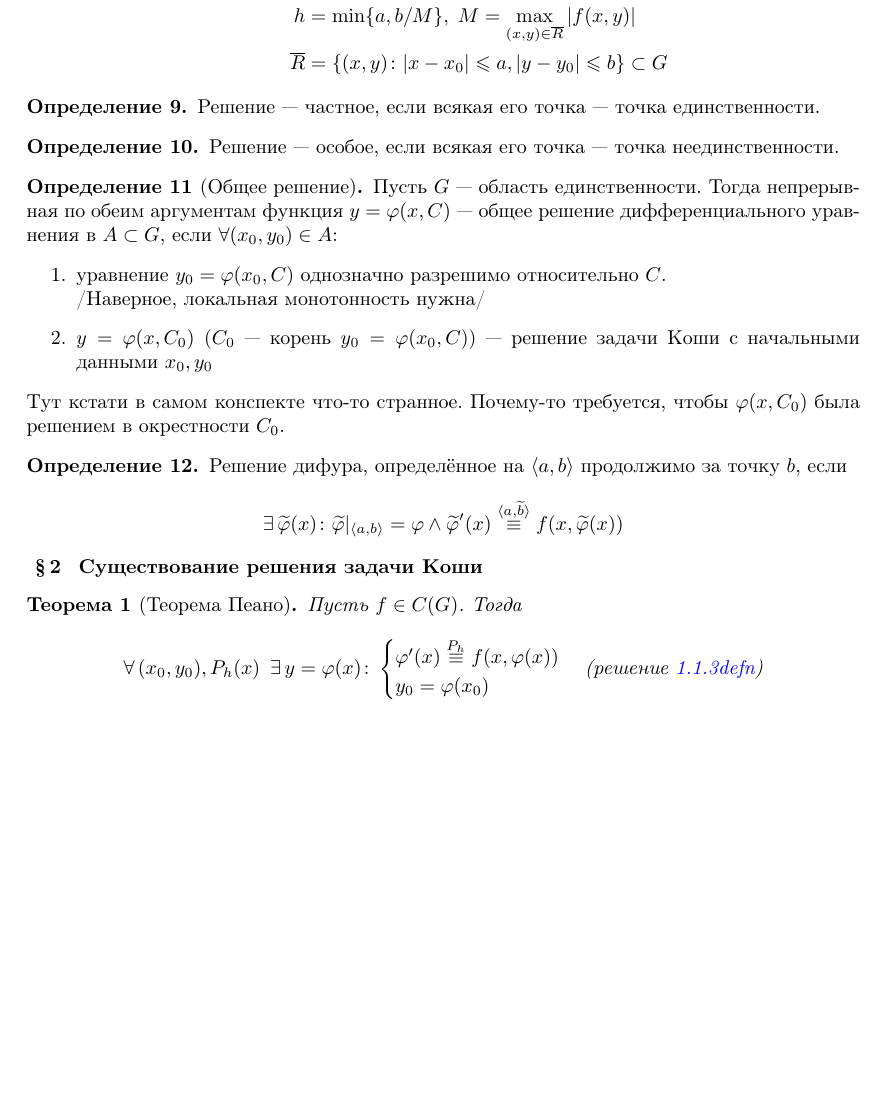
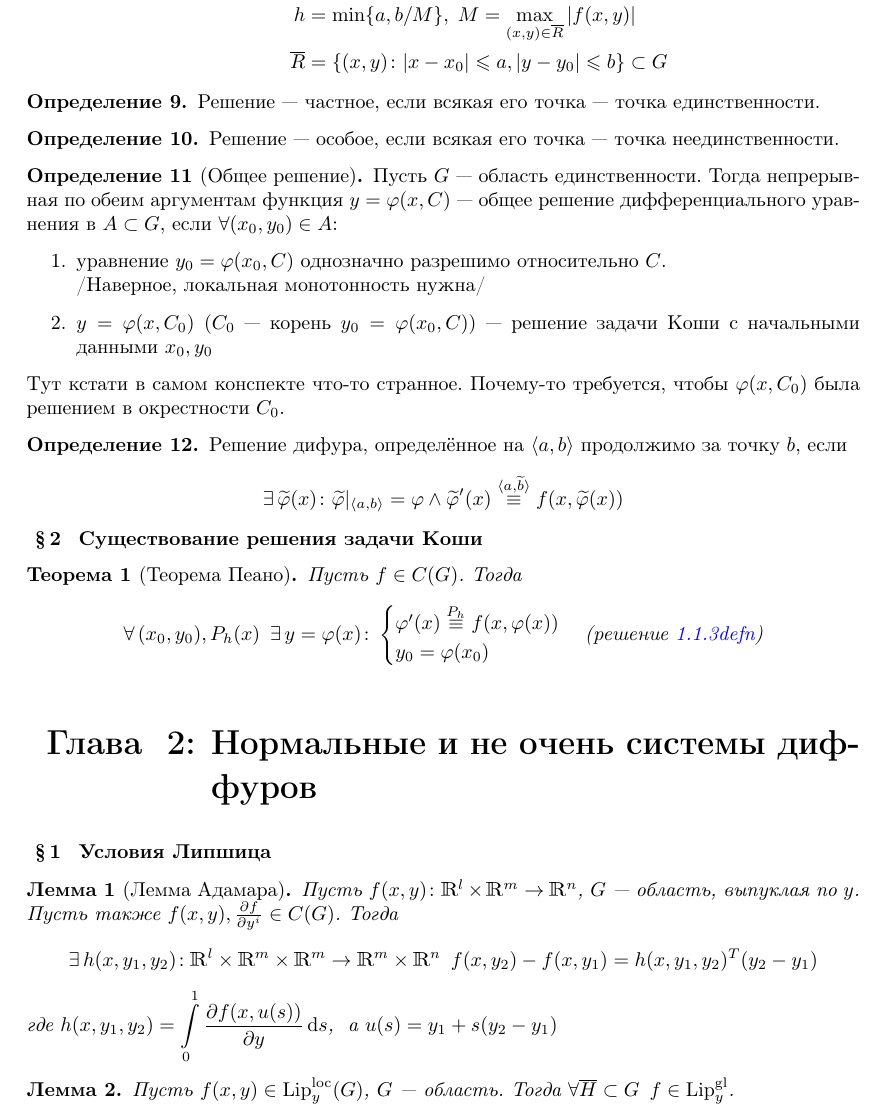
Before and after one commit to vleugelcomplement/astroconsp, a LaTeX document (DE2016aut/desdefs.tex): part of page 3 of 3, cut so that both start at the same text, the shorter picture padded with empty space. Compiled offline with pdfLaTeX.

Commit message:
bits of ode systems

```diff
--- a/DE2016aut/desdefs.tex
+++ b/DE2016aut/desdefs.tex
@@ -5,6 +5,24 @@
 \date{\today}
 \author{Лектор: В.~В.~Басов \\
         Записал: \texttt{taxus}}
+
+\DeclareMathOperator{\Lip}{Lip}
+\newcommand{\liploc}[1]{\Lip_{#1}^{\mathrm{loc}}}
+\newcommand{\lipgl}[1]{\Lip_{#1}^{\mathrm{gl}}}
+\usepackage{xstring}
+
+\newcommand*\ov[2]{
+  \IfEqCase{#1}{%
+    {~}{\widetilde{#2}}%
+    {-}{\overline{#2}}%
+    {^}{\widehat{#2}}%
+  }[\PackageError{tmath}{Undefined option to ov: #1}{}]%
+}
+\newcommand*\und[2]{
+  \IfEqCase{#1}{%
+    {-}{\underline{#2}}%
+  }[\PackageError{tmath}{Undefined option to und: #1}{}]%
+}
 
 \begin{document}
 
@@ -118,4 +136,22 @@
   \]
 \end{thrm}
 
+\chapter{Нормальные и не очень системы диффуров}
+\paragraph{Условия Липшица}
+
+
+\begin{lem}[Лемма Адамара]\label{lem:sys::ad}
+  Пусть $f(x,y) \colon \R^l \times \R^m \to \R^n$, $G$~--- область, выпуклая по $y$.
+  Пусть также $f(x,y), \pder{f}{y^i} \in C(G)$. Тогда \[
+    \exists\, h(x,y_1, y_2) \colon \R^l\times\R^m\times\R^m \to \R^m\times\R^n \;\:
+    f(x,y_2) - f(x, y_1) = h(x, y_1, y_2)^T (y_2 - y_1)
+  \]
+  где $\displaystyle h(x, y_1, y_2) = \int_0^1 \frac{\partial f(x, u(s))}{\partial y} \, \del s$, \
+  а $u(s) = y_1 + s(y_2 - y_1)$
+\end{lem}
+
+\begin{lem}\label{lem:sys::lipcon}
+  Пусть $f(x,y) \in \liploc{y}(G)$, $G$~--- область. Тогда $\forall \overline{H} \subset G
+  \;\: f\in \lipgl{y}$.
+\end{lem}
 \end{document}
```
